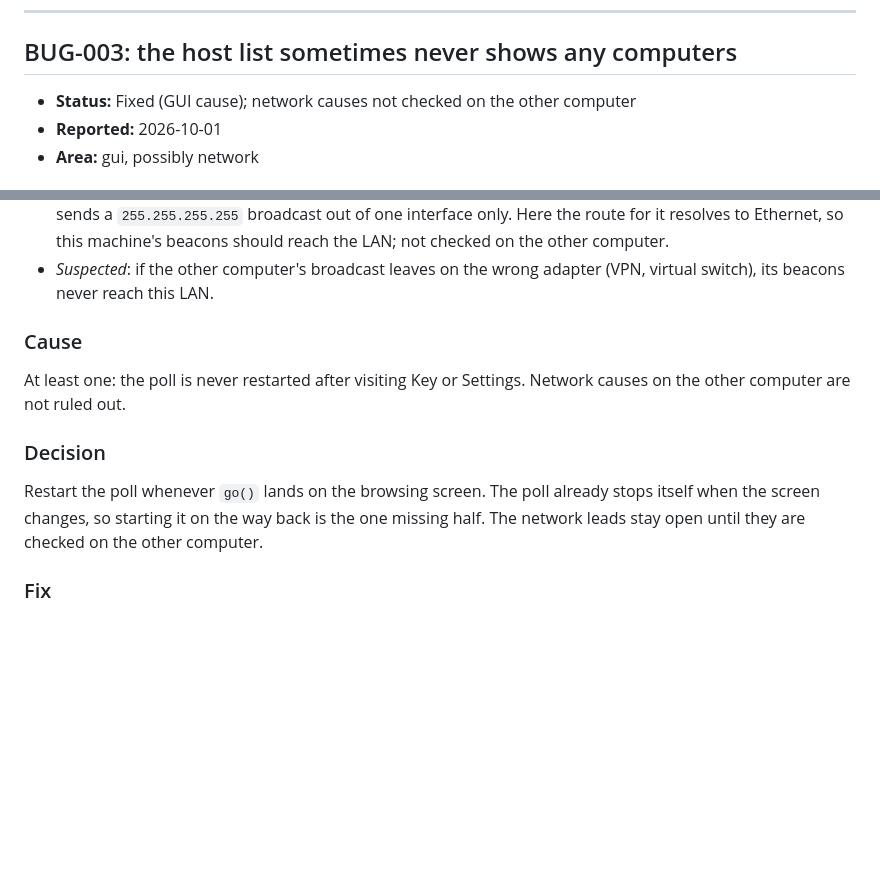
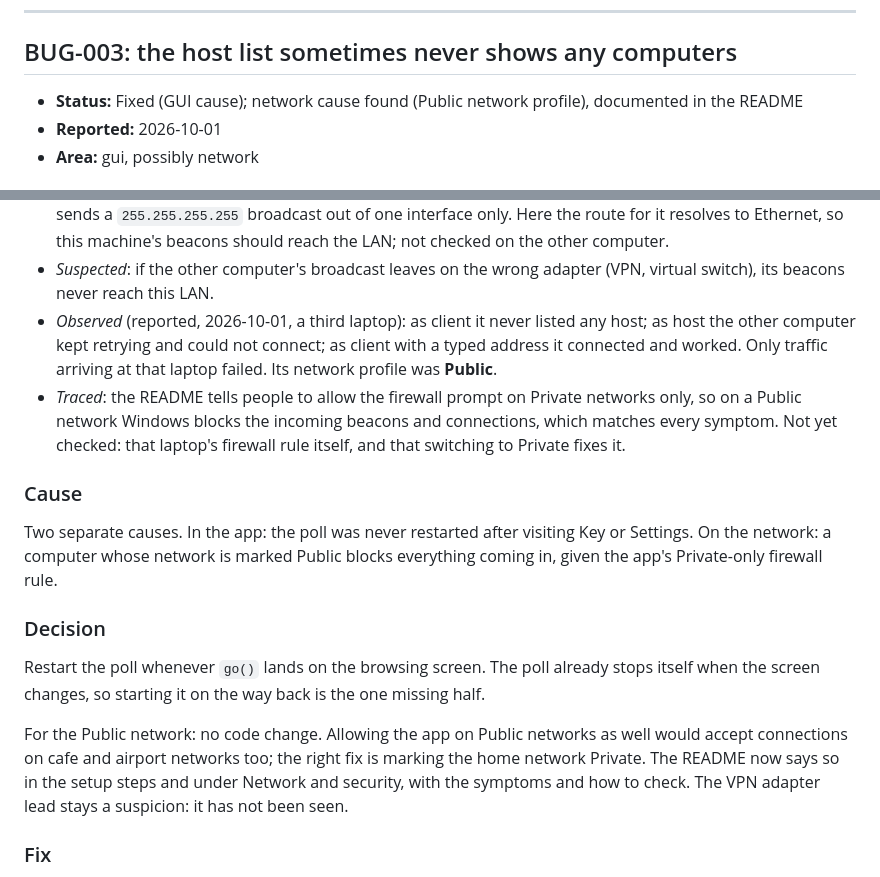
Before and after one commit to xanderscannell/input-share, a Markdown page: docs/BUGS.md, 2 parts joined by grey strips. Drawn GitHub-style; blank space fills up the shorter version.

```diff
--- a/docs/BUGS.md
+++ b/docs/BUGS.md
@@ -161,7 +161,7 @@ release build on the real computers.
 
 ## BUG-003: the host list sometimes never shows any computers
 
-- **Status:** Fixed (GUI cause); network causes not checked on the other computer
+- **Status:** Fixed (GUI cause); network cause found (Public network profile), documented in the README
 - **Reported:** 2026-10-01
 - **Area:** gui, possibly network
 
@@ -192,18 +192,34 @@ Sometimes the list of computers that are sharing does not appear.
   machine's beacons should reach the LAN; not checked on the other computer.
 - *Suspected*: if the other computer's broadcast leaves on the wrong adapter
   (VPN, virtual switch), its beacons never reach this LAN.
+- *Observed* (reported, 2026-10-01, a third laptop): as client it never
+  listed any host; as host the other computer kept retrying and could not
+  connect; as client with a typed address it connected and worked. Only
+  traffic arriving at that laptop failed. Its network profile was
+  **Public**.
+- *Traced*: the README tells people to allow the firewall prompt on Private
+  networks only, so on a Public network Windows blocks the incoming beacons
+  and connections, which matches every symptom. Not yet checked: that
+  laptop's firewall rule itself, and that switching to Private fixes it.
 
 ### Cause
 
-At least one: the poll is never restarted after visiting Key or Settings.
-Network causes on the other computer are not ruled out.
+Two separate causes. In the app: the poll was never restarted after
+visiting Key or Settings. On the network: a computer whose network is
+marked Public blocks everything coming in, given the app's Private-only
+firewall rule.
 
 ### Decision
 
 Restart the poll whenever `go()` lands on the browsing screen. The poll
 already stops itself when the screen changes, so starting it on the way back
-is the one missing half. The network leads stay open until they are checked
-on the other computer.
+is the one missing half.
+
+For the Public network: no code change. Allowing the app on Public networks
+as well would accept connections on cafe and airport networks too; the
+right fix is marking the home network Private. The README now says so in the
+setup steps and under Network and security, with the symptoms and how to
+check. The VPN adapter lead stays a suspicion: it has not been seen.
 
 ### Fix
 
```
Also changed, not shown: CHANGELOG.md (+2 -6 lines), README.md (+9 -2 lines).
